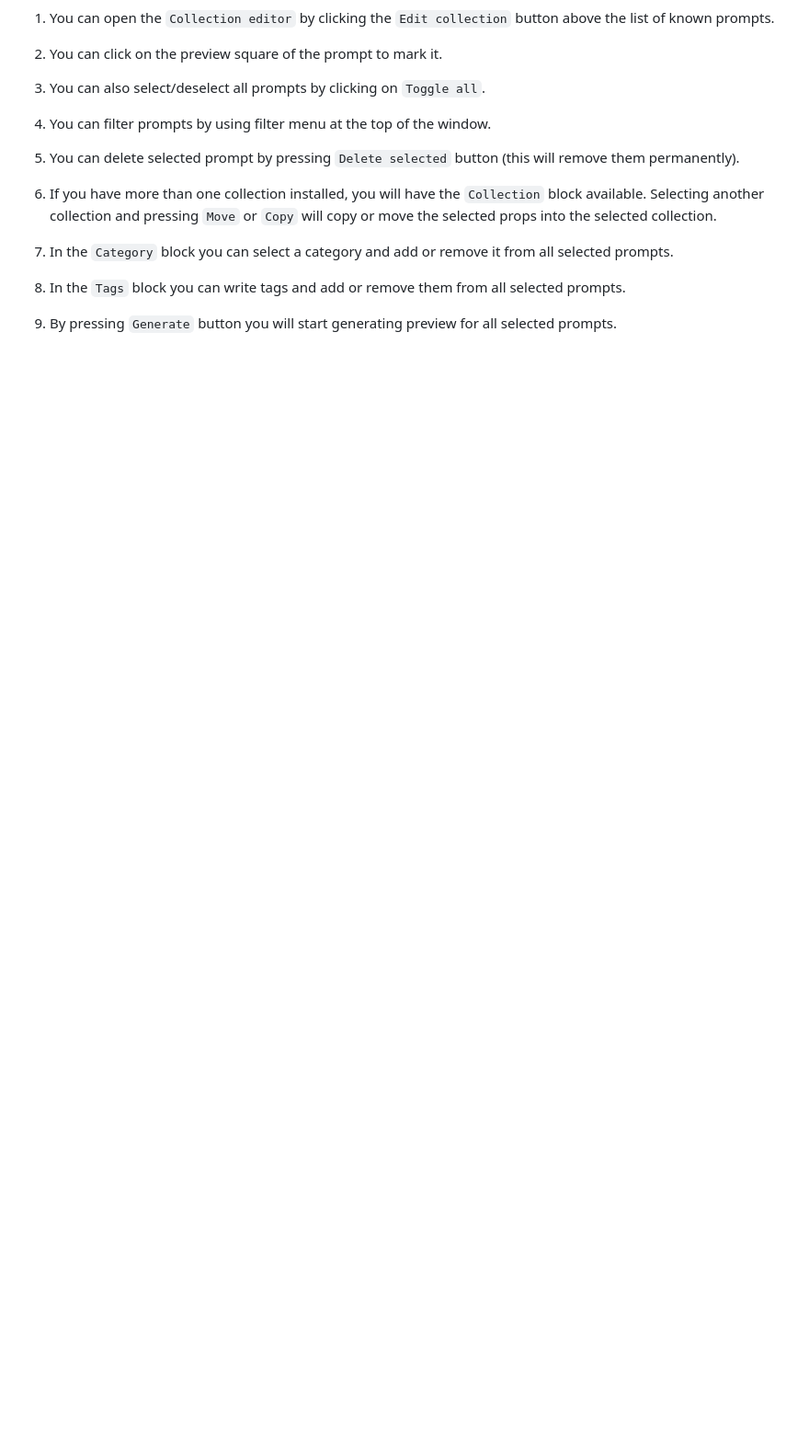
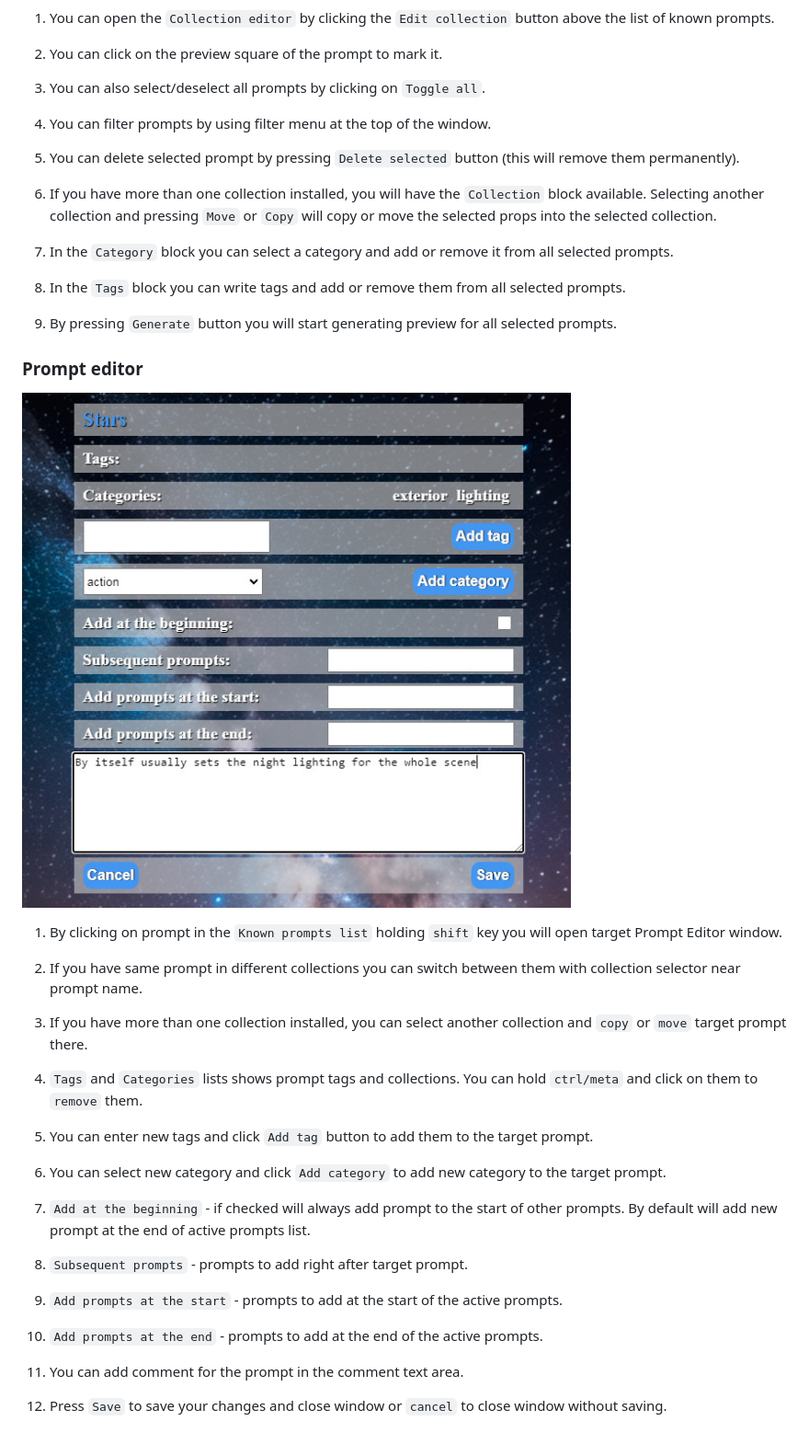
Before and after one commit to AlpacaInTheNight/PromptsBrowser, a Markdown page: README.md, the part around the change. Shown: that part at 92% size. GitHub-like rendering; blank space fills up the shorter version.

Commit message:
Prompt editor readme

```diff
--- a/README.md
+++ b/README.md
@@ -121,3 +121,31 @@ The collections server runs on Node.js at the moment.
 1. In the `Tags` block you can write tags and add or remove them from all selected prompts.
 
 1. By pressing `Generate` button you will start generating preview for all selected prompts.
+
+### Prompt editor
+
+![](editPrompt.jpg)
+
+1. By clicking on prompt in the `Known prompts list` holding `shift` key you will open target Prompt Editor window.
+
+1. If you have same prompt in different collections you can switch between them with collection selector near prompt name.
+
+1. If you have more than one collection installed, you can select another collection and `copy` or `move` target prompt there.
+
+1. `Tags` and `Categories` lists shows prompt tags and collections. You can hold `ctrl/meta` and click on them to `remove` them.
+
+1. You can enter new tags and click `Add tag` button to add them to the target prompt.
+
+1. You can select new category and click `Add category` to add new category to the target prompt.
+
+1. `Add at the beginning` - if checked will always add prompt to the start of other prompts. By default will add new prompt at the end of active prompts list.
+
+1. `Subsequent prompts` - prompts to add right after target prompt.
+
+1. `Add prompts at the start` - prompts to add at the start of the active prompts.
+
+1. `Add prompts at the end` - prompts to add at the end of the active prompts.
+
+1. You can add comment for the prompt in the comment text area.
+
+1. Press `Save` to save your changes and close window or `cancel` to close window without saving.
```
